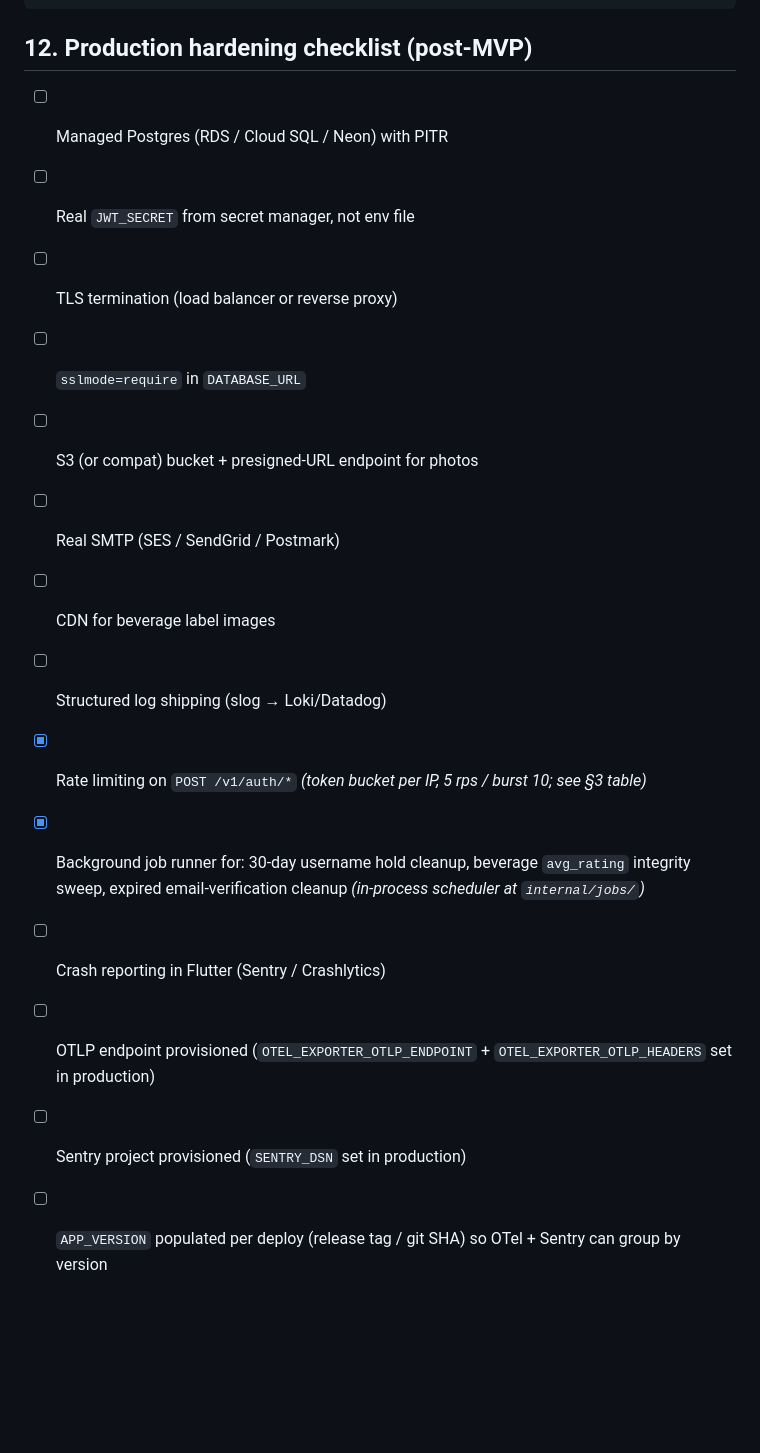
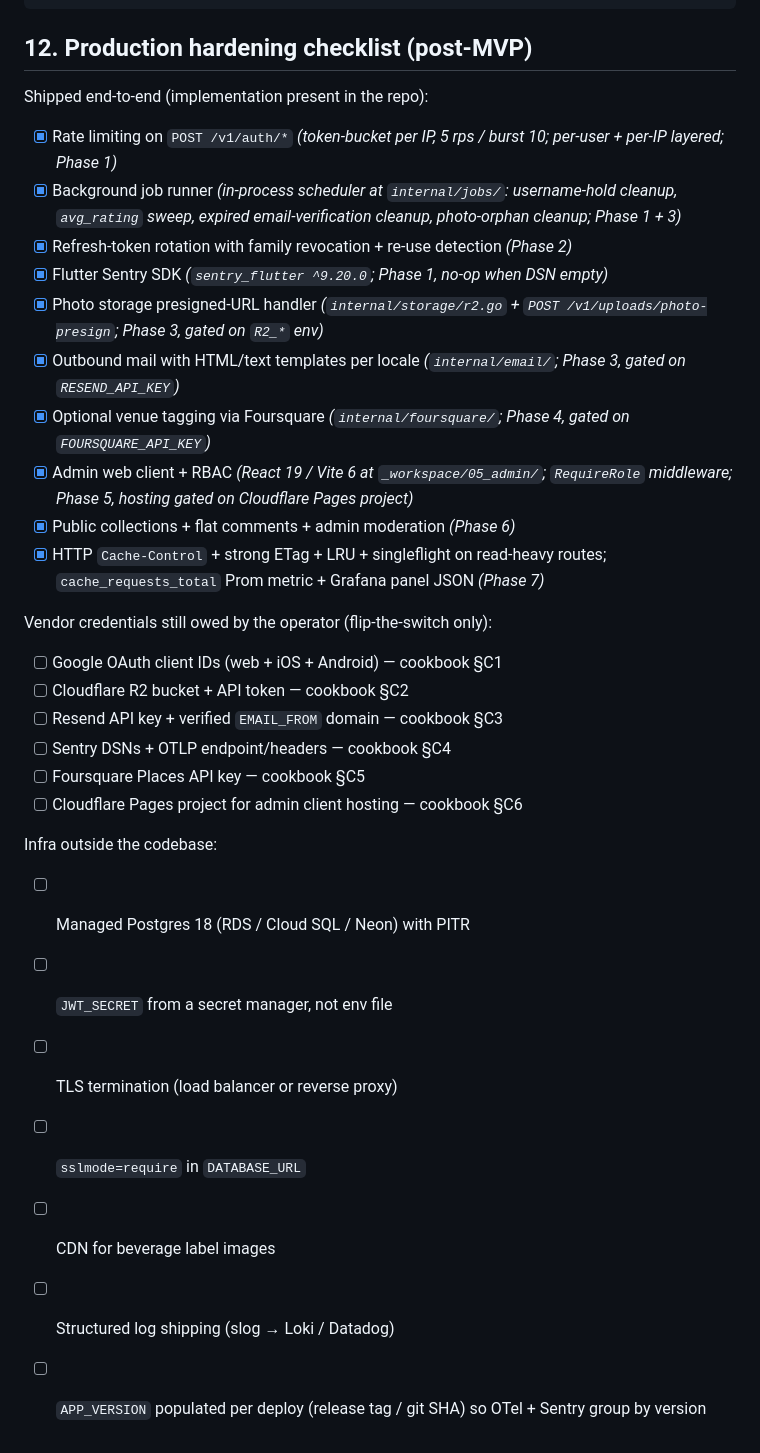
Before and after one commit to llyfn/kamos, a Markdown page: DEPLOYMENT.md, the part around one of its changes. Rendered like a GitHub page; blank space fills up the shorter version.

```diff
--- a/DEPLOYMENT.md
+++ b/DEPLOYMENT.md
@@ -225,17 +240,34 @@ make check             Build + unit-test backend, integration when INTEGRATION_D
 
 ## 12. Production hardening checklist (post-MVP)
 
-- [ ] Managed Postgres (RDS / Cloud SQL / Neon) with PITR
-- [ ] Real `JWT_SECRET` from secret manager, not env file
+Shipped end-to-end (implementation present in the repo):
+
+- [x] Rate limiting on `POST /v1/auth/*` *(token-bucket per IP, 5 rps / burst 10; per-user + per-IP layered; Phase 1)*
+- [x] Background job runner *(in-process scheduler at `internal/jobs/`: username-hold cleanup, `avg_rating` sweep, expired email-verification cleanup, photo-orphan cleanup; Phase 1 + 3)*
+- [x] Refresh-token rotation with family revocation + re-use detection *(Phase 2)*
+- [x] Flutter Sentry SDK *(`sentry_flutter ^9.20.0`; Phase 1, no-op when DSN empty)*
+- [x] Photo storage presigned-URL handler *(`internal/storage/r2.go` + `POST /v1/uploads/photo-presign`; Phase 3, gated on `R2_*` env)*
+- [x] Outbound mail with HTML/text templates per locale *(`internal/email/`; Phase 3, gated on `RESEND_API_KEY`)*
+- [x] Optional venue tagging via Foursquare *(`internal/foursquare/`; Phase 4, gated on `FOURSQUARE_API_KEY`)*
+- [x] Admin web client + RBAC *(React 19 / Vite 6 at `_workspace/05_admin/`; `RequireRole` middleware; Phase 5, hosting gated on Cloudflare Pages project)*
+- [x] Public collections + flat comments + admin moderation *(Phase 6)*
+- [x] HTTP `Cache-Control` + strong ETag + LRU + singleflight on read-heavy routes; `cache_requests_total` Prom metric + Grafana panel JSON *(Phase 7)*
+
+Vendor credentials still owed by the operator (flip-the-switch only):
+
+- [ ] Google OAuth client IDs (web + iOS + Android) — cookbook §C1
+- [ ] Cloudflare R2 bucket + API token — cookbook §C2
+- [ ] Resend API key + verified `EMAIL_FROM` domain — cookbook §C3
+- [ ] Sentry DSNs + OTLP endpoint/headers — cookbook §C4
+- [ ] Foursquare Places API key — cookbook §C5
+- [ ] Cloudflare Pages project for admin client hosting — cookbook §C6
+
+Infra outside the codebase:
+
+- [ ] Managed Postgres 18 (RDS / Cloud SQL / Neon) with PITR
+- [ ] `JWT_SECRET` from a secret manager, not env file
 - [ ] TLS termination (load balancer or reverse proxy)
 - [ ] `sslmode=require` in `DATABASE_URL`
-- [ ] S3 (or compat) bucket + presigned-URL endpoint for photos
-- [ ] Real SMTP (SES / SendGrid / Postmark)
 - [ ] CDN for beverage label images
-- [ ] Structured log shipping (slog → Loki/Datadog)
-- [x] Rate limiting on `POST /v1/auth/*` *(token bucket per IP, 5 rps / burst 10; see §3 table)*
-- [x] Background job runner for: 30-day username hold cleanup, beverage `avg_rating` integrity sweep, expired email-verification cleanup *(in-process scheduler at `internal/jobs/`)*
-- [ ] Crash reporting in Flutter (Sentry / Crashlytics)
-- [ ] OTLP endpoint provisioned (`OTEL_EXPORTER_OTLP_ENDPOINT` + `OTEL_EXPORTER_OTLP_HEADERS` set in production)
-- [ ] Sentry project provisioned (`SENTRY_DSN` set in production)
-- [ ] `APP_VERSION` populated per deploy (release tag / git SHA) so OTel + Sentry can group by version
+- [ ] Structured log shipping (slog → Loki / Datadog)
+- [ ] `APP_VERSION` populated per deploy (release tag / git SHA) so OTel + Sentry group by version
```
Also changed, not shown: other parts of DEPLOYMENT.md (+26 -11 lines), SPEC.md (+1 -1 lines).
